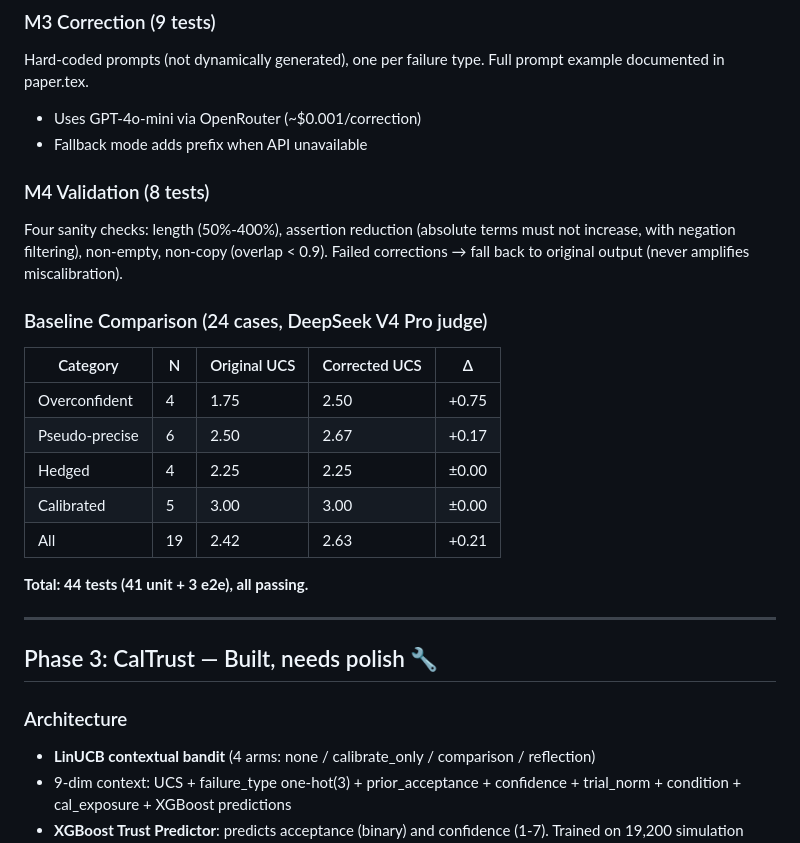
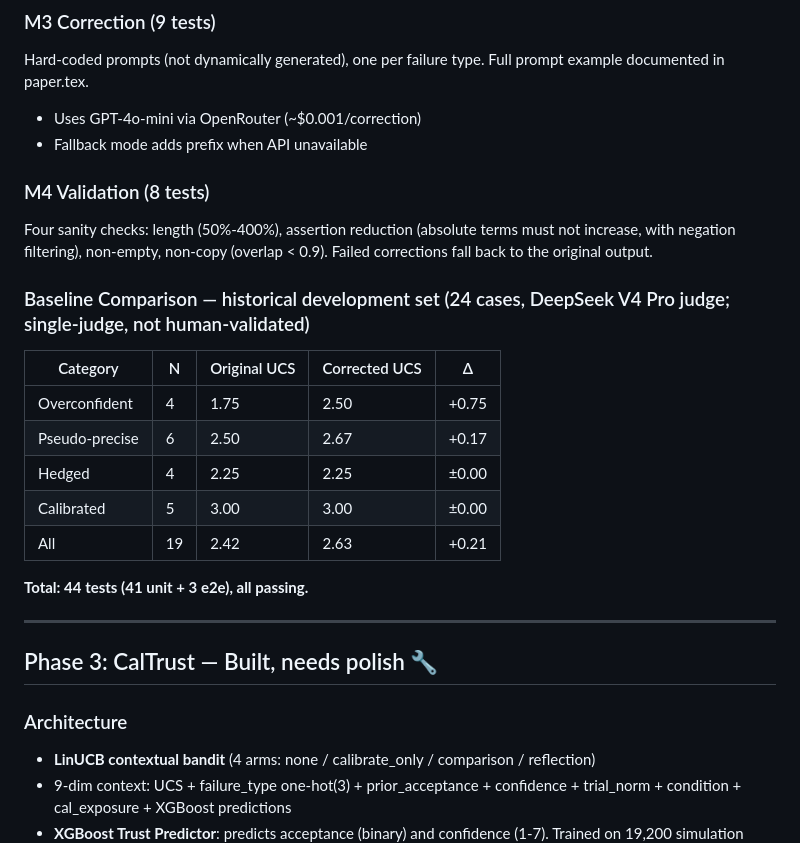
Before and after one commit to GBX-Max1220/CheckMyCoach, a Markdown page: project_brief.md, the part around one of its changes. Drawn GitHub-style.

```diff
--- a/project_brief.md
+++ b/project_brief.md
@@ -64,19 +74,22 @@ Also handles: negation context filtering ("不/没有/无法/不能"), semantic
 Hard-coded prompts (not dynamically generated), one per failure type. Full prompt example documented in paper.tex.
+
 - Uses GPT-4o-mini via OpenRouter (~$0.001/correction)
 - Fallback mode adds prefix when API unavailable
 
 ### M4 Validation (8 tests)
+
 Four sanity checks: length (50%-400%), assertion reduction (absolute terms must not increase, with negation filtering), non-empty, non-copy (overlap < 0.9).
-Failed corrections → fall back to original output (never amplifies miscalibration).
+Failed corrections fall back to the original output.
 
-### Baseline Comparison (24 cases, DeepSeek V4 Pro judge)
-| Category | N | Original UCS | Corrected UCS | Δ |
-|----------|---|-------------|---------------|----|
-| Overconfident | 4 | 1.75 | 2.50 | +0.75 |
-| Pseudo-precise | 6 | 2.50 | 2.67 | +0.17 |
-| Hedged | 4 | 2.25 | 2.25 | ±0.00 |
-| Calibrated | 5 | 3.00 | 3.00 | ±0.00 |
-| All | 19 | 2.42 | 2.63 | +0.21 |
+### Baseline Comparison — historical development set (24 cases, DeepSeek V4 Pro judge; single-judge, not human-validated)
+
+| Category       | N   | Original UCS | Corrected UCS | Δ     |
+| -------------- | --- | ------------ | ------------- | ----- |
+| Overconfident  | 4   | 1.75         | 2.50          | +0.75 |
+| Pseudo-precise | 6   | 2.50         | 2.67          | +0.17 |
+| Hedged         | 4   | 2.25         | 2.25          | ±0.00 |
+| Calibrated     | 5   | 3.00         | 3.00          | ±0.00 |
+| All            | 19  | 2.42         | 2.63          | +0.21 |
 
 **Total: 44 tests (41 unit + 3 e2e), all passing.**
 
@@ -85,6 +98,7 @@ Failed corrections → fall back to original output (never amplifies miscalibrat
 ## Phase 3: CalTrust — Built, needs polish 🔧
 
 ### Architecture
+
 - **LinUCB contextual bandit** (4 arms: none / calibrate_only / comparison / reflection)
 - 9-dim context: UCS + failure_type one-hot(3) + prior_acceptance + confidence + trial_norm + condition + cal_exposure + XGBoost predictions
 - **XGBoost Trust Predictor**: predicts acceptance (binary) and confidence (1-7). Trained on 19,200 simulation trials. AUC 0.70, RMSE 1.04.
```
Also changed, not shown: other parts of project_brief.md (+49 -29 lines), results_tables.md (+29 -42 lines).
